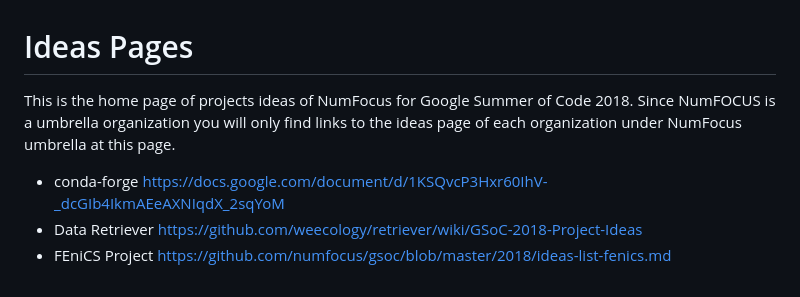
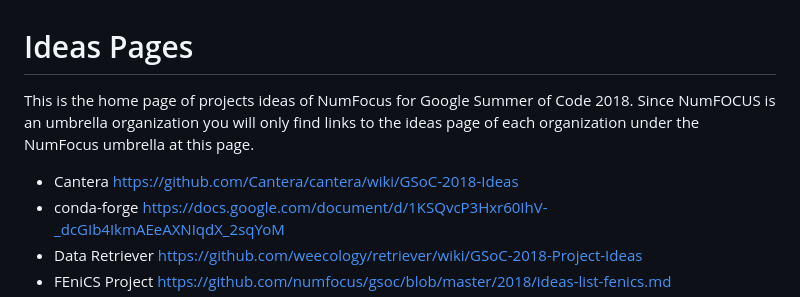
Before and after one commit to numfocus/gsoc, a Markdown page: 2018/ideas-list.md, the part around the change. Drawn GitHub-style.

Commit message:
Add Cantera ideas list and organization

```diff
--- a/2018/ideas-list.md
+++ b/2018/ideas-list.md
@@ -2,9 +2,10 @@
 # Ideas Pages
 
 This is the home page of projects ideas of NumFocus for Google Summer of Code 2018.
-Since NumFOCUS is a umbrella organization you will only find links to the ideas
-page of each organization under NumFocus umbrella at this page.
+Since NumFOCUS is an umbrella organization you will only find links to the ideas
+page of each organization under the NumFocus umbrella at this page.
 
+- Cantera https://github.com/Cantera/cantera/wiki/GSoC-2018-Ideas
 - conda-forge https://docs.google.com/document/d/1KSQvcP3Hxr60IhV-_dcGIb4IkmAEeAXNIqdX_2sqYoM
 - Data Retriever https://github.com/weecology/retriever/wiki/GSoC-2018-Project-Ideas
 - FEniCS Project https://github.com/numfocus/gsoc/blob/master/2018/ideas-list-fenics.md
```
Also changed, not shown: README.md (+17 -1 lines), img/cantera-logo.png (added).
